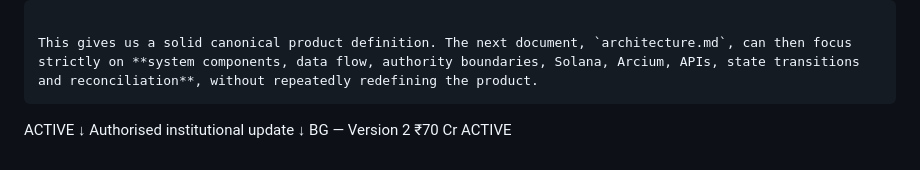
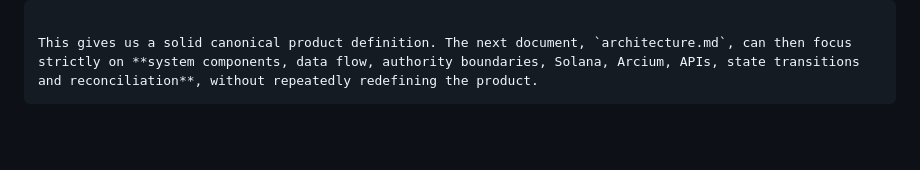
Before and after one commit to ramanarolla1-source/assetamplify, a Markdown page: docs/architecture.md, the part around the change. Rendered like a GitHub page; blank space fills up the shorter version.

````diff
--- a/docs/architecture.md
+++ b/docs/architecture.md
@@ -478,11 +478,3 @@ It explores how established financial relationships can gain a programmable digi
 
 This gives us a solid canonical product definition. The next document, `architecture.md`, can then focus strictly on **system components, data flow, authority boundaries, Solana, Arcium, APIs, state transitions and reconciliation**, without repeatedly redefining the product.
 ```
-
-ACTIVE
-      ↓
-Authorised institutional update
-      ↓
-BG — Version 2
-₹70 Cr
-ACTIVE
````
